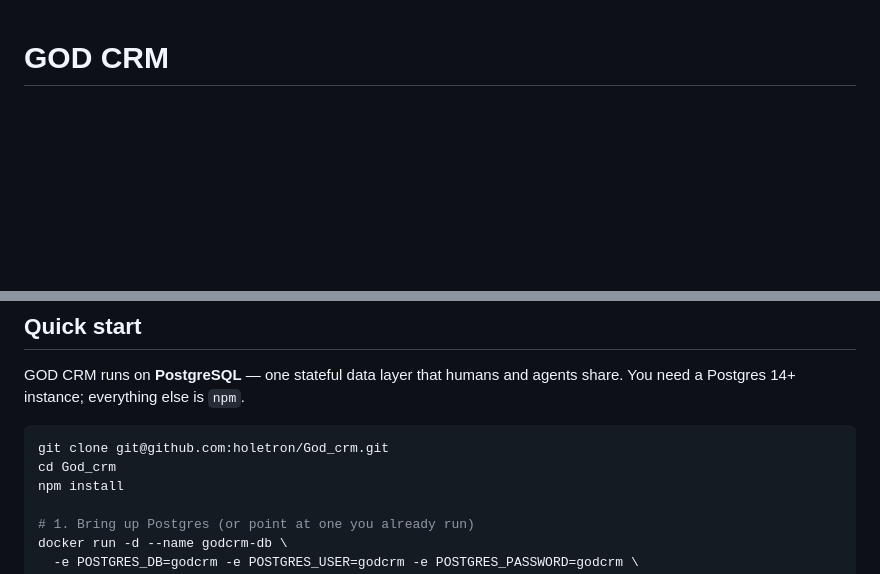
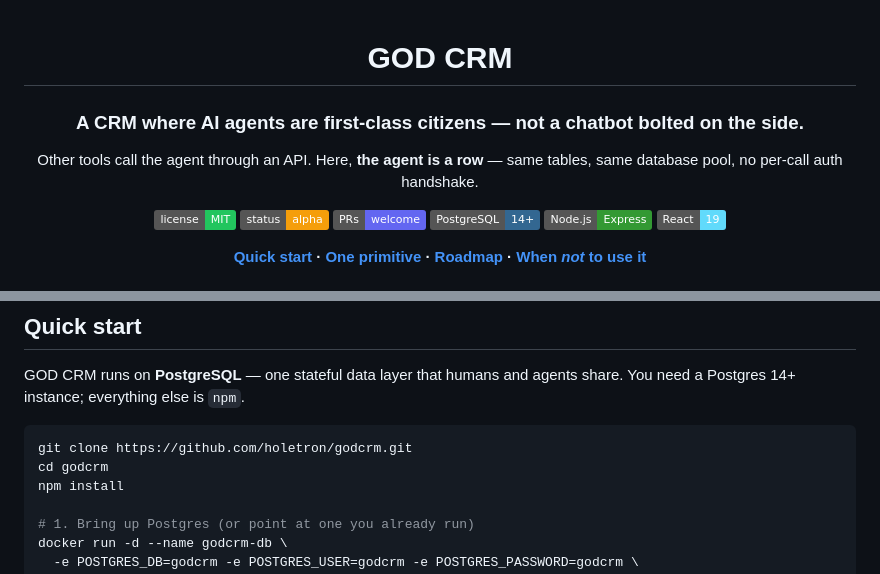
Before and after one commit to holetron/godcrm, a Markdown page: README.md, 2 parts joined by grey strips. Drawn GitHub-style; badges without logos; blank space fills up the shorter version.

````diff
--- a/README.md
+++ b/README.md
@@ -1 +3,16 @@
 # GOD CRM
+
+### A CRM where AI agents are first-class citizens — not a chatbot bolted on the side.
+
+Other tools call the agent through an API. Here, **the agent is a row** — same
+tables, same database pool, no per-call auth handshake.
+
+[![License: MIT](https://img.shields.io/badge/license-MIT-22c55e.svg)](LICENSE)
+[![Status: alpha](https://img.shields.io/badge/status-alpha-f59e0b.svg)](#status-alpha--code-first)
+[![PRs welcome](https://img.shields.io/badge/PRs-welcome-6366f1.svg)](#contributing)
+![PostgreSQL 14+](https://img.shields.io/badge/PostgreSQL-14%2B-336791?logo=postgresql&logoColor=white)
+![Node.js + Express](https://img.shields.io/badge/Node.js-Express-339933?logo=node.js&logoColor=white)
+![React 19](https://img.shields.io/badge/React-19-61dafb?logo=react&logoColor=black)
+
+**[Quick start](#quick-start) · [One primitive](#one-primitive) · [Roadmap](#roadmap) · [When *not* to use it](#where-this-is-not-the-right-tool)**
+
@@ -59,8 +99,8 @@ GOD CRM runs on **PostgreSQL** — one stateful data layer that humans and agent
 share. You need a Postgres 14+ instance; everything else is `npm`.
 
 ```bash
-git clone git@github.com:holetron/God_crm.git
-cd God_crm
+git clone https://github.com/holetron/godcrm.git
+cd godcrm
 npm install
 
 # 1. Bring up Postgres (or point at one you already run)
````
Also changed, not shown: other parts of README.md (+25 -0 lines).
